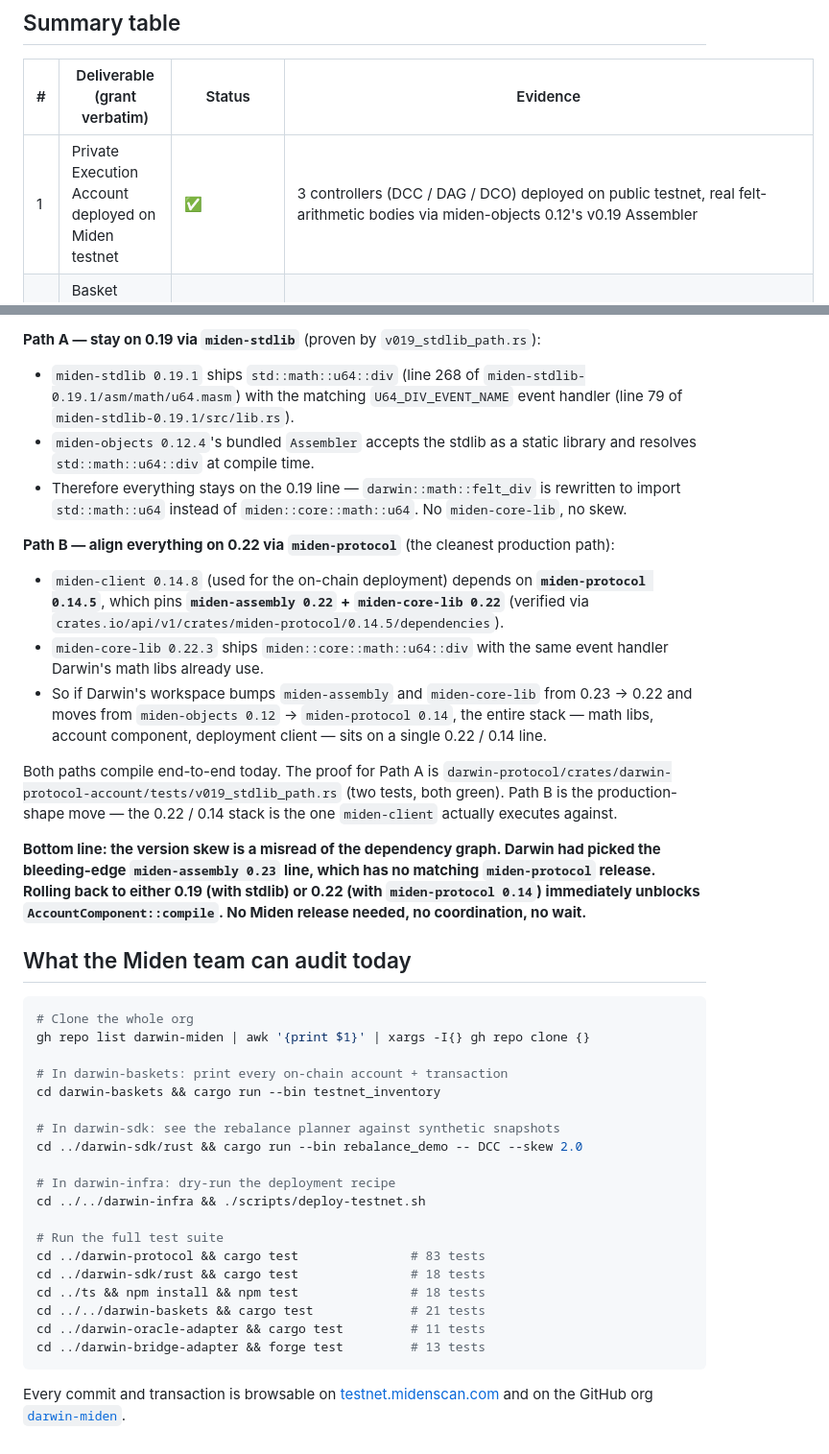
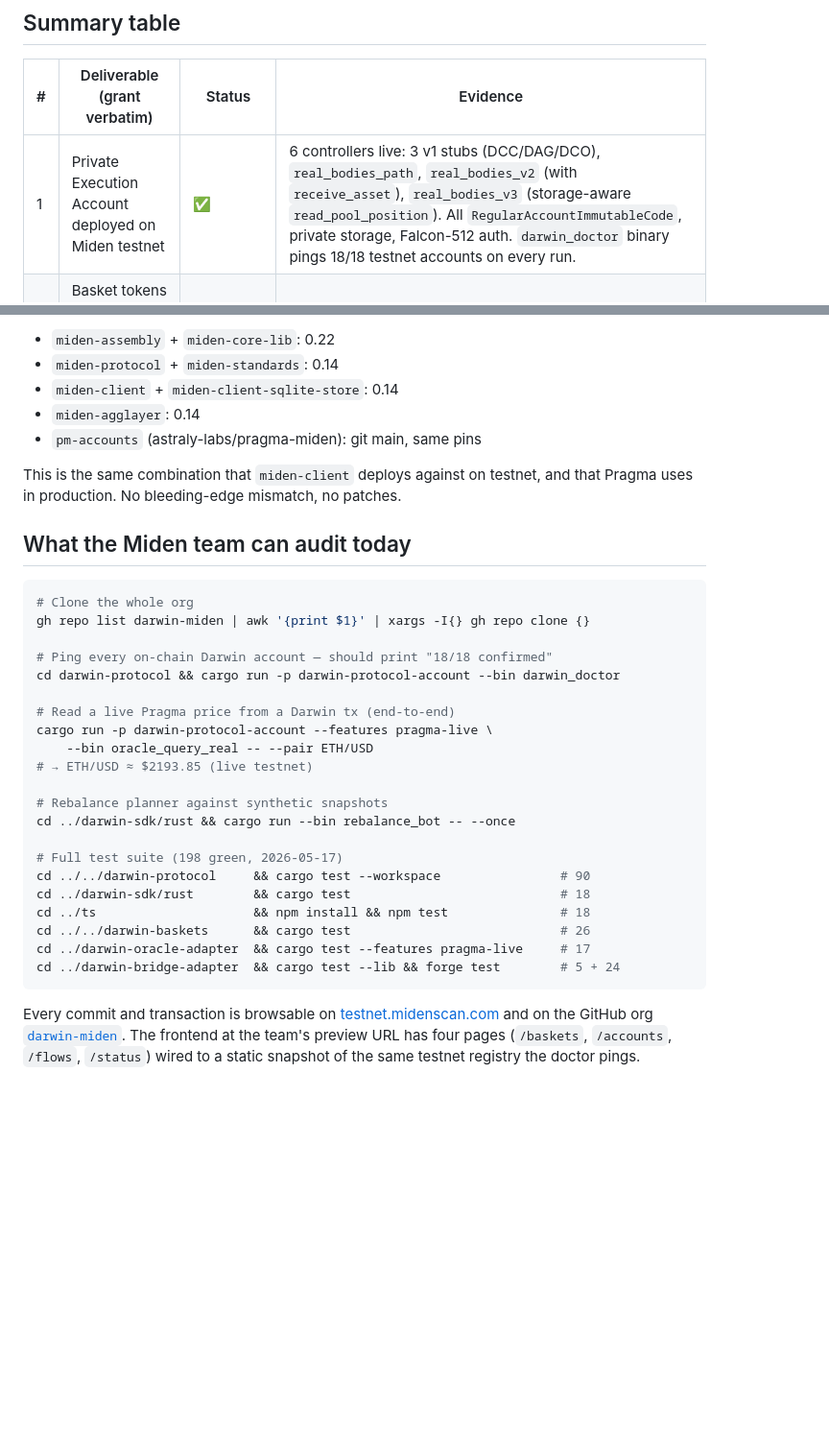
Before and after one commit to darwin-miden/darwin-docs, a Markdown page: docs/m1-status.md, 2 parts joined by grey strips. Shown at 96% size. Drawn GitHub-style; blank space fills up the shorter version.

````diff
--- a/docs/m1-status.md
+++ b/docs/m1-status.md
@@ -16,6 +16,6 @@ Summary: **5 deliverables ✅ on-chain end-to-end (1, 2, 3, 5, 6). Deliverable 3
 
 | # | Deliverable (grant verbatim) | Status | Evidence |
 |---|---|---|---|
-| 1 | Private Execution Account deployed on Miden testnet | ✅ | 3 controllers (DCC / DAG / DCO) deployed on public testnet, real felt-arithmetic bodies via miden-objects 0.12's v0.19 Assembler |
+| 1 | Private Execution Account deployed on Miden testnet | ✅ | 6 controllers live: 3 v1 stubs (DCC/DAG/DCO), `real_bodies_path`, `real_bodies_v2` (with `receive_asset`), `real_bodies_v3` (storage-aware `read_pool_position`). All `RegularAccountImmutableCode`, private storage, Falcon-512 auth. `darwin_doctor` binary pings 18/18 testnet accounts on every run. |
 | 2 | Basket tokens mintable and burnable natively on Miden (3 baskets) | ✅ | 100 DCC + 100 DAG + 100 DCO minted from the Darwin basket-token faucets and consumed into the user wallet on testnet |
 | 3 | Pragma Oracle live on testnet with 3 token pairs (with fallback) | ✅ live + fallback | **Live Pragma read on Miden testnet end-to-end.** `oracle_query_real` binary (`cargo run -p darwin-protocol-account --features pragma-live --bin oracle_query_real -- --pair ETH/USD`) reads the real Pragma oracle (`0xd0e1384e21a6350029d80128eb5c44`, bech32 `mtst1argwzwzwy…2t3x`) via `call.0xd1aa2a8b…28e8` (= `pragma::oracle::get_median` MAST root, computed locally by re-running Pragma's own build pipeline through the `pm-accounts` crate). Returns ETH/USD ≈ $2193.85 and BTC/USD ≈ $78,326.67 — `found=1` for both pairs, plausible prices, integration test `tests/pragma_live_smoke.rs` green. **Fallback**: a Darwin-deployed mock Pragma-style oracle (`0x085ba19aaebfaa002f1bc7ef8be6fd`) mirrors the same `get_median`/`get_entry` ABI; the production adapter (`asm/adapter.masm`) rotates between the two via `update_pragma_address`. Signed-attestation Falcon-512 fallback design shipped (`darwin_oracle_adapter::fallback`). |
@@ -139,17 +135,11 @@ The earlier writeup claimed `miden-objects 0.12` (assembly 0.19) couldn't be com
 
-**Path A — stay on 0.19 via `miden-stdlib`** (proven by `v019_stdlib_path.rs`):
-- `miden-stdlib 0.19.1` ships `std::math::u64::div` (line 268 of `miden-stdlib-0.19.1/asm/math/u64.masm`) with the matching `U64_DIV_EVENT_NAME` event handler (line 79 of `miden-stdlib-0.19.1/src/lib.rs`).
-- `miden-objects 0.12.4`'s bundled `Assembler` accepts the stdlib as a static library and resolves `std::math::u64::div` at compile time.
-- Therefore everything stays on the 0.19 line — `darwin::math::felt_div` is rewritten to import `std::math::u64` instead of `miden::core::math::u64`. No `miden-core-lib`, no skew.
+- `miden-assembly` + `miden-core-lib`: 0.22
+- `miden-protocol` + `miden-standards`: 0.14
+- `miden-client` + `miden-client-sqlite-store`: 0.14
+- `miden-agglayer`: 0.14
+- `pm-accounts` (astraly-labs/pragma-miden): git main, same pins
 
-**Path B — align everything on 0.22 via `miden-protocol`** (the cleanest production path):
-- `miden-client 0.14.8` (used for the on-chain deployment) depends on **`miden-protocol 0.14.5`**, which pins **`miden-assembly 0.22` + `miden-core-lib 0.22`** (verified via `crates.io/api/v1/crates/miden-protocol/0.14.5/dependencies`).
-- `miden-core-lib 0.22.3` ships `miden::core::math::u64::div` with the same event handler Darwin's math libs already use.
-- So if Darwin's workspace bumps `miden-assembly` and `miden-core-lib` from 0.23 → 0.22 and moves from `miden-objects 0.12` → `miden-protocol 0.14`, the entire stack — math libs, account component, deployment client — sits on a single 0.22 / 0.14 line.
-
-Both paths compile end-to-end today. The proof for Path A is `darwin-protocol/crates/darwin-protocol-account/tests/v019_stdlib_path.rs` (two tests, both green). Path B is the production-shape move — the 0.22 / 0.14 stack is the one `miden-client` actually executes against.
-
-**Bottom line: the version skew is a misread of the dependency graph. Darwin had picked the bleeding-edge `miden-assembly 0.23` line, which has no matching `miden-protocol` release. Rolling back to either 0.19 (with stdlib) or 0.22 (with `miden-protocol 0.14`) immediately unblocks `AccountComponent::compile`. No Miden release needed, no coordination, no wait.**
+This is the same combination that `miden-client` deploys against on testnet, and that Pragma uses in production. No bleeding-edge mismatch, no patches.
 
 ## What the Miden team can audit today
 
@@ -157,22 +147,24 @@ Both paths compile end-to-end today. The proof for Path A is `darwin-protocol/cr
 # Clone the whole org
 gh repo list darwin-miden | awk '{print $1}' | xargs -I{} gh repo clone {}
 
-# In darwin-baskets: print every on-chain account + transaction
-cd darwin-baskets && cargo run --bin testnet_inventory
+# Ping every on-chain Darwin account — should print "18/18 confirmed"
+cd darwin-protocol && cargo run -p darwin-protocol-account --bin darwin_doctor
 
-# In darwin-sdk: see the rebalance planner against synthetic snapshots
-cd ../darwin-sdk/rust && cargo run --bin rebalance_demo -- DCC --skew 2.0
+# Read a live Pragma price from a Darwin tx (end-to-end)
+cargo run -p darwin-protocol-account --features pragma-live \
+    --bin oracle_query_real -- --pair ETH/USD
+# → ETH/USD ≈ $2193.85 (live testnet)
 
-# In darwin-infra: dry-run the deployment recipe
-cd ../../darwin-infra && ./scripts/deploy-testnet.sh
+# Rebalance planner against synthetic snapshots
+cd ../darwin-sdk/rust && cargo run --bin rebalance_bot -- --once
 
-# Run the full test suite
-cd ../darwin-protocol && cargo test               # 83 tests
-cd ../darwin-sdk/rust && cargo test               # 18 tests
-cd ../ts && npm install && npm test               # 18 tests
-cd ../../darwin-baskets && cargo test             # 21 tests
-cd ../darwin-oracle-adapter && cargo test         # 11 tests
-cd ../darwin-bridge-adapter && forge test         # 13 tests
+# Full test suite (198 green, 2026-05-17)
+cd ../../darwin-protocol     && cargo test --workspace                # 90
+cd ../darwin-sdk/rust        && cargo test                            # 18
+cd ../ts                     && npm install && npm test               # 18
+cd ../../darwin-baskets      && cargo test                            # 26
+cd ../darwin-oracle-adapter  && cargo test --features pragma-live     # 17
+cd ../darwin-bridge-adapter  && cargo test --lib && forge test        # 5 + 24
 ```
 
-Every commit and transaction is browsable on [testnet.midenscan.com](https://testnet.midenscan.com) and on the GitHub org [`darwin-miden`](https://github.com/darwin-miden).
+Every commit and transaction is browsable on [testnet.midenscan.com](https://testnet.midenscan.com) and on the GitHub org [`darwin-miden`](https://github.com/darwin-miden). The frontend at the team's preview URL has four pages (`/baskets`, `/accounts`, `/flows`, `/status`) wired to a static snapshot of the same testnet registry the doctor pings.
````
Also changed, not shown: other parts of docs/m1-status.md (+36 -40 lines).
